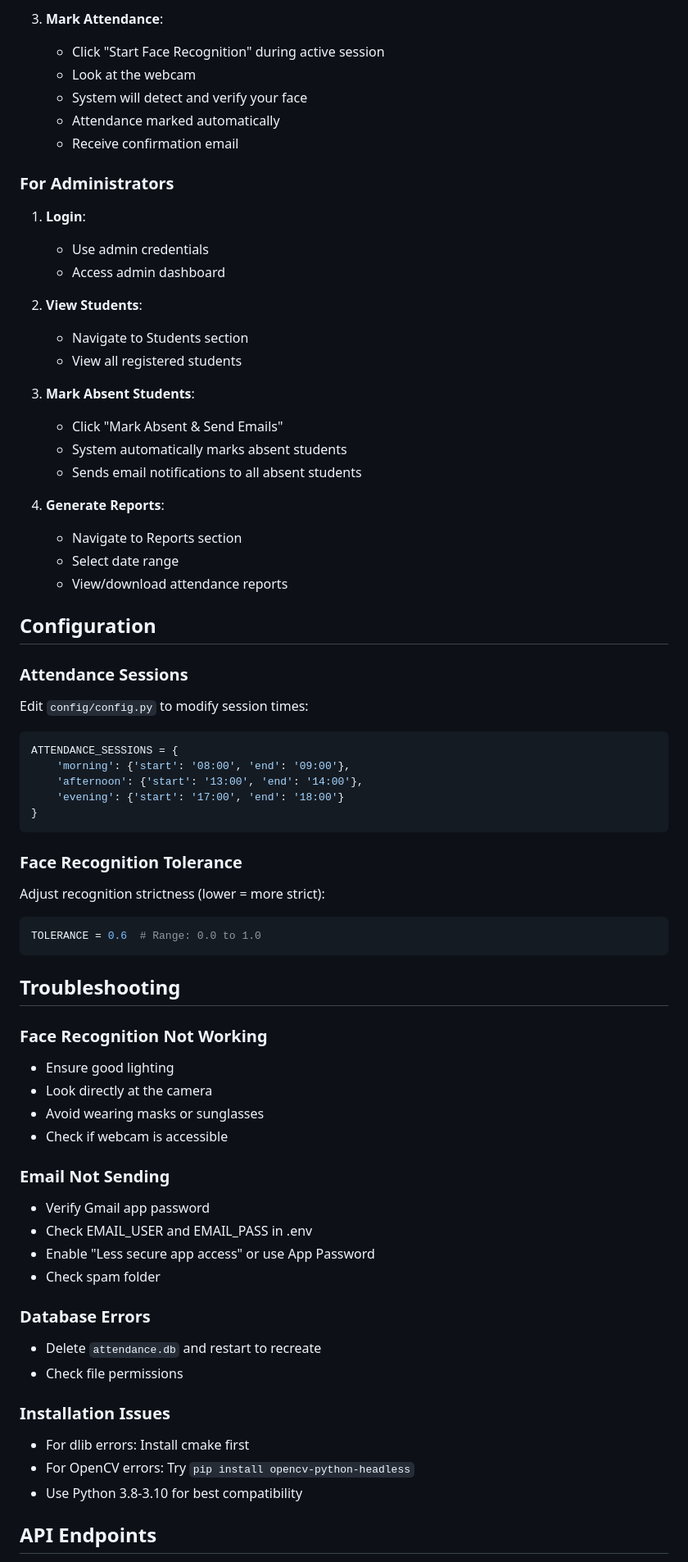
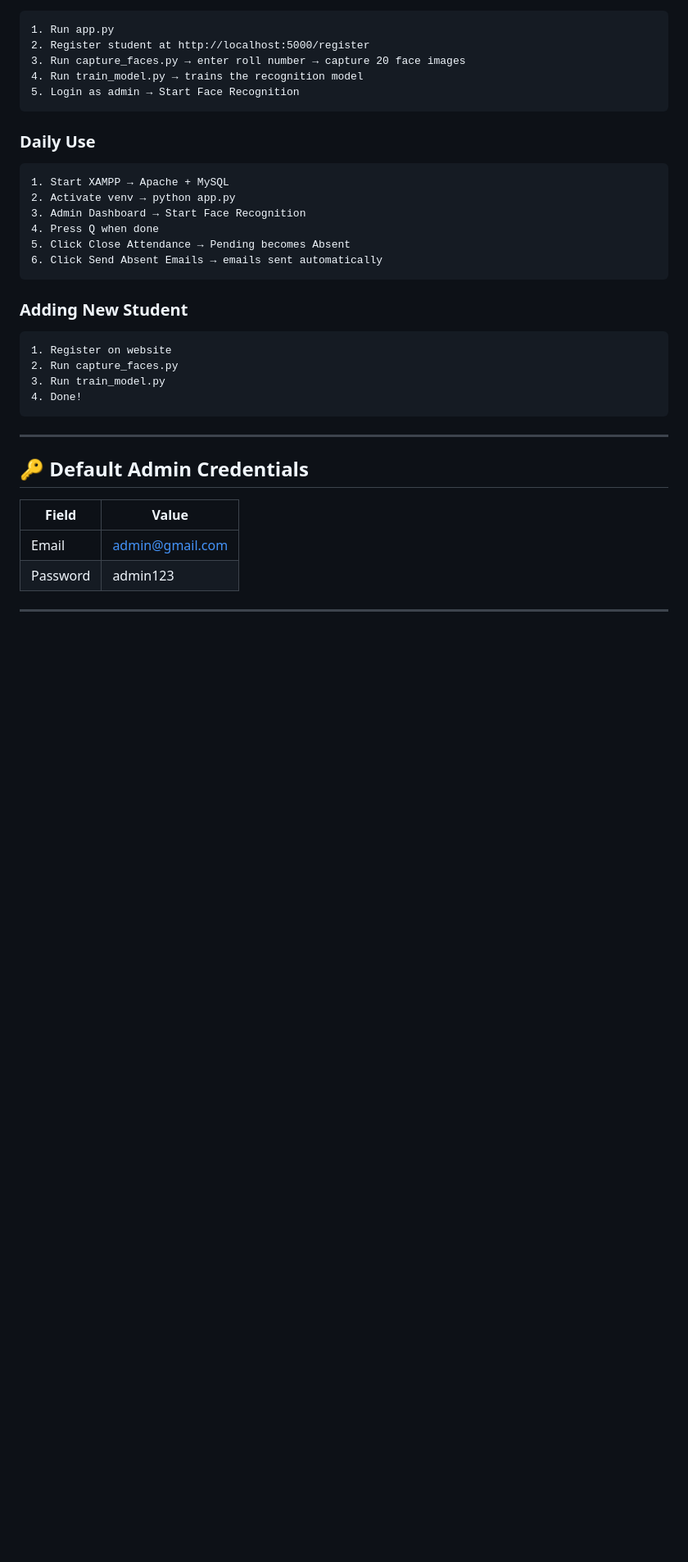
Before and after one commit to Utsav-047/Smart-Attendance-System, a Markdown page: README.md, the part around one of its changes. Shown at 82% size. Drawn GitHub-style; blank space fills up the shorter version.

````diff
--- a/README.md
+++ b/README.md
@@ -127,74 +136,39 @@ The application will be available at `http://localhost:5000`
-3. **Mark Attendance**:
-   - Click "Start Face Recognition" during active session
-   - Look at the webcam
-   - System will detect and verify your face
-   - Attendance marked automatically
-   - Receive confirmation email
-
-### For Administrators
-
-1. **Login**:
-   - Use admin credentials
-   - Access admin dashboard
-
-2. **View Students**:
-   - Navigate to Students section
-   - View all registered students
-
-3. **Mark Absent Students**:
-   - Click "Mark Absent & Send Emails"
-   - System automatically marks absent students
-   - Sends email notifications to all absent students
-
-4. **Generate Reports**:
-   - Navigate to Reports section
-   - Select date range
-   - View/download attendance reports
-
-## Configuration
-
-### Attendance Sessions
-
-Edit `config/config.py` to modify session times:
-
-```python
-ATTENDANCE_SESSIONS = {
-    'morning': {'start': '08:00', 'end': '09:00'},
-    'afternoon': {'start': '13:00', 'end': '14:00'},
-    'evening': {'start': '17:00', 'end': '18:00'}
-}
+```
+1. Run app.py
+2. Register student at http://localhost:5000/register
+3. Run capture_faces.py → enter roll number → capture 20 face images
+4. Run train_model.py → trains the recognition model
+5. Login as admin → Start Face Recognition
 ```
 
-### Face Recognition Tolerance
+### Daily Use
 
-Adjust recognition strictness (lower = more strict):
-
-```python
-TOLERANCE = 0.6  # Range: 0.0 to 1.0
+```
+1. Start XAMPP → Apache + MySQL
+2. Activate venv → python app.py
+3. Admin Dashboard → Start Face Recognition
+4. Press Q when done
+5. Click Close Attendance → Pending becomes Absent
+6. Click Send Absent Emails → emails sent automatically
 ```
 
-## Troubleshooting
+### Adding New Student
 
-### Face Recognition Not Working
-- Ensure good lighting
-- Look directly at the camera
-- Avoid wearing masks or sunglasses
-- Check if webcam is accessible
+```
+1. Register on website
+2. Run capture_faces.py
+3. Run train_model.py
+4. Done!
+```
 
-### Email Not Sending
-- Verify Gmail app password
-- Check EMAIL_USER and EMAIL_PASS in .env
-- Enable "Less secure app access" or use App Password
-- Check spam folder
+---
 
-### Database Errors
-- Delete `attendance.db` and restart to recreate
-- Check file permissions
+## 🔑 Default Admin Credentials
 
-### Installation Issues
-- For dlib errors: Install cmake first
-- For OpenCV errors: Try `pip install opencv-python-headless`
-- Use Python 3.8-3.10 for best compatibility
+| Field | Value |
+|-------|-------|
+| Email | admin@gmail.com |
+| Password | admin123 |
 
-## API Endpoints
+---
 
````
Also changed, not shown: other parts of README.md (+153 -134 lines).
